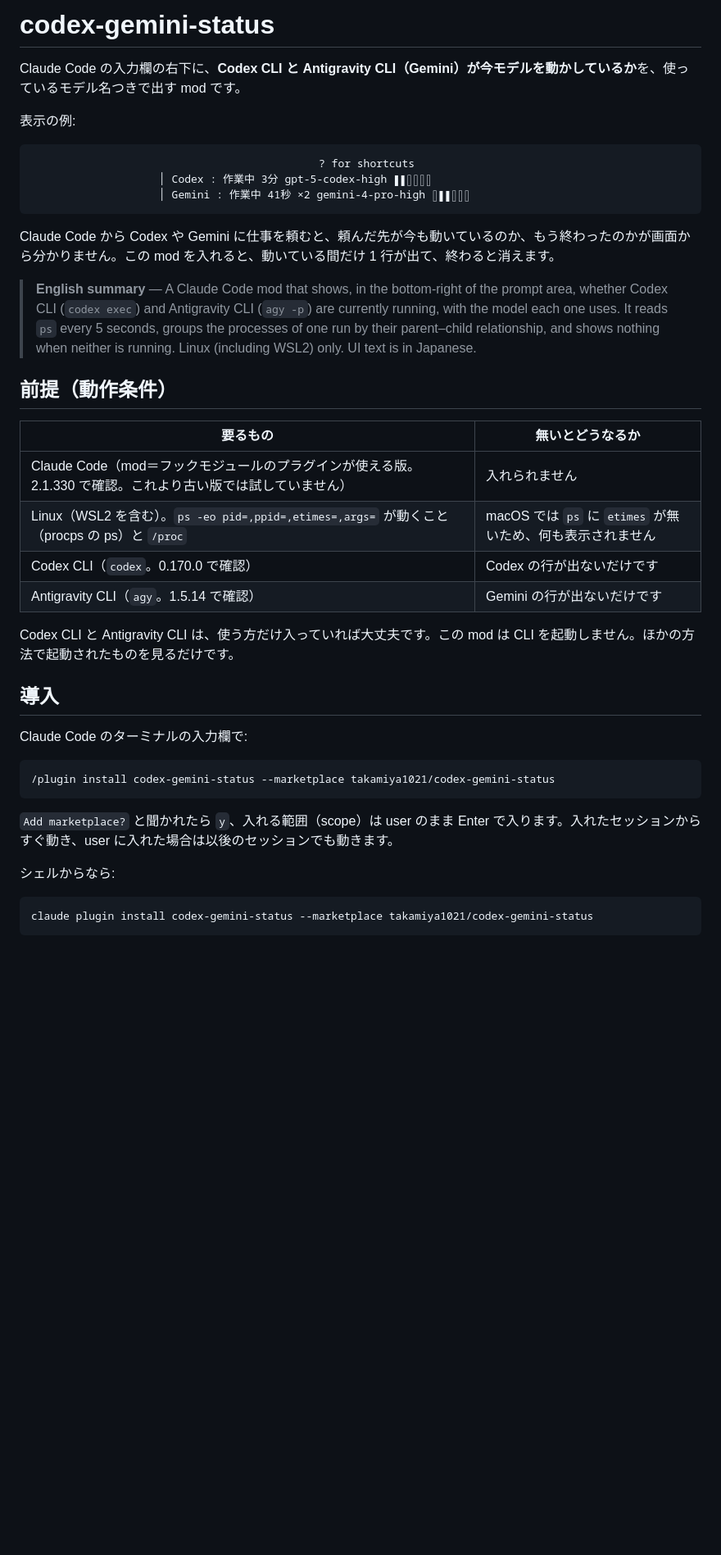
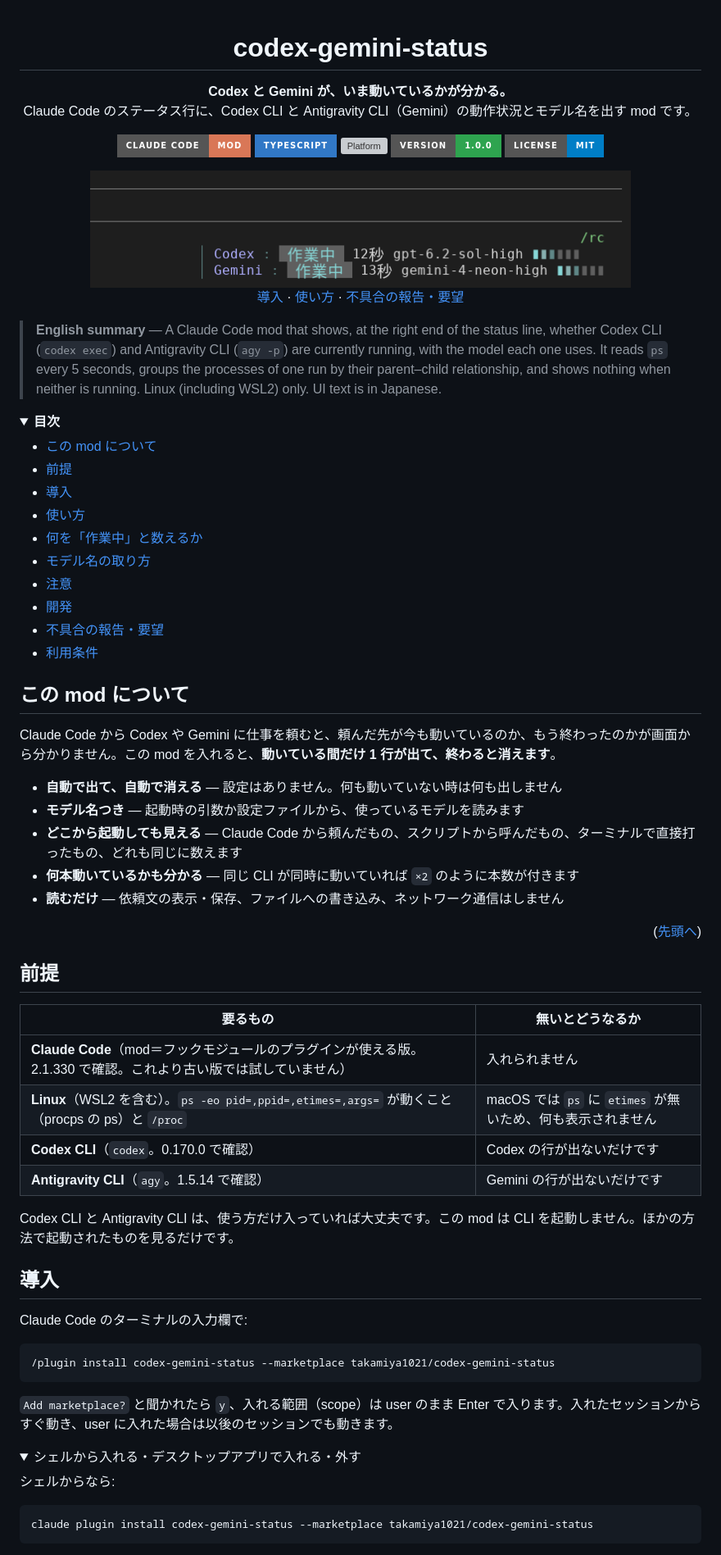
Before and after one commit to HiroakiYoshikura/codex-gemini-status, a Markdown page: README.md, the part around one of its changes. Shown at 82% size. Rendered like a GitHub page; pictures changed too: docs/screenshot.png (added); folded sections open; badges without logos; blank space fills up the shorter version; grey boxes are pictures that could not be loaded.

Commit message:
README: 見た目を整え、実際の画面を載せる

````diff
--- a/README.md
+++ b/README.md
@@ -1,27 +1,70 @@
-# codex-gemini-status
+<a id="readme-top"></a>
 
-Claude Code の入力欄の右下に、**Codex CLI と Antigravity CLI（Gemini）が今モデルを動かしているか**を、使っているモデル名つきで出す mod です。
+<div align="center">
 
-表示の例:
+<h1>codex-gemini-status</h1>
 
-```
-                                             ? for shortcuts
-                    │ Codex : 作業中 3分 gpt-5-codex-high ▮▮▯▯▯▯
-                    │ Gemini : 作業中 41秒 ×2 gemini-4-pro-high ▯▮▮▯▯▯
-```
+<p>
+  <b>Codex と Gemini が、いま動いているかが分かる。</b><br>
+  Claude Code のステータス行に、Codex CLI と Antigravity CLI（Gemini）の動作状況とモデル名を出す mod です。
+</p>
 
-Claude Code から Codex や Gemini に仕事を頼むと、頼んだ先が今も動いているのか、もう終わったのかが画面から分かりません。この mod を入れると、動いている間だけ 1 行が出て、終わると消えます。
+[![Claude Code][claude-shield]][claude-url]
+[![TypeScript][ts-shield]][ts-url]
+[![Platform][platform-shield]](#前提)
+[![Version][version-shield]](.claude-plugin/plugin.json)
+[![MIT License][license-shield]](LICENSE)
 
-> **English summary** — A Claude Code mod that shows, in the bottom-right of the prompt area, whether Codex CLI (`codex exec`) and Antigravity CLI (`agy -p`) are currently running, with the model each one uses. It reads `ps` every 5 seconds, groups the processes of one run by their parent–child relationship, and shows nothing when neither is running. Linux (including WSL2) only. UI text is in Japanese.
+<img src="docs/screenshot.png" alt="Claude Code のステータス行の右端に、Codex と Gemini の作業中の行が出ている実際の画面" width="660">
 
-## 前提（動作条件）
+<p>
+  <a href="#導入">導入</a>
+  ·
+  <a href="#使い方">使い方</a>
+  ·
+  <a href="https://github.com/takamiya1021/codex-gemini-status/issues">不具合の報告・要望</a>
+</p>
+
+</div>
+
+> **English summary** — A Claude Code mod that shows, at the right end of the status line, whether Codex CLI (`codex exec`) and Antigravity CLI (`agy -p`) are currently running, with the model each one uses. It reads `ps` every 5 seconds, groups the processes of one run by their parent–child relationship, and shows nothing when neither is running. Linux (including WSL2) only. UI text is in Japanese.
+
+<details>
+<summary><b>目次</b></summary>
+
+- [この mod について](#この-mod-について)
+- [前提](#前提)
+- [導入](#導入)
+- [使い方](#使い方)
+- [何を「作業中」と数えるか](#何を作業中と数えるか)
+- [モデル名の取り方](#モデル名の取り方)
+- [注意](#注意)
+- [開発](#開発)
+- [不具合の報告・要望](#不具合の報告要望)
+- [利用条件](#利用条件)
+
+</details>
+
+## この mod について
+
+Claude Code から Codex や Gemini に仕事を頼むと、頼んだ先が今も動いているのか、もう終わったのかが画面から分かりません。この mod を入れると、**動いている間だけ 1 行が出て、終わると消えます**。
+
+- **自動で出て、自動で消える** — 設定はありません。何も動いていない時は何も出しません
+- **モデル名つき** — 起動時の引数か設定ファイルから、使っているモデルを読みます
+- **どこから起動しても見える** — Claude Code から頼んだもの、スクリプトから呼んだもの、ターミナルで直接打ったもの、どれも同じに数えます
+- **何本動いているかも分かる** — 同じ CLI が同時に動いていれば `×2` のように本数が付きます
+- **読むだけ** — 依頼文の表示・保存、ファイルへの書き込み、ネットワーク通信はしません
+
+<p align="right">(<a href="#readme-top">先頭へ</a>)</p>
+
+## 前提
 
 | 要るもの | 無いとどうなるか |
 |---|---|
-| Claude Code（mod＝フックモジュールのプラグインが使える版。2.1.330 で確認。これより古い版では試していません） | 入れられません |
-| Linux（WSL2 を含む）。`ps -eo pid=,ppid=,etimes=,args=` が動くこと（procps の ps）と `/proc` | macOS では `ps` に `etimes` が無いため、何も表示されません |
-| Codex CLI（`codex`。0.170.0 で確認） | Codex の行が出ないだけです |
-| Antigravity CLI（`agy`。1.5.14 で確認） | Gemini の行が出ないだけです |
+| **Claude Code**（mod＝フックモジュールのプラグインが使える版。2.1.330 で確認。これより古い版では試していません） | 入れられません |
+| **Linux**（WSL2 を含む）。`ps -eo pid=,ppid=,etimes=,args=` が動くこと（procps の ps）と `/proc` | macOS では `ps` に `etimes` が無いため、何も表示されません |
+| **Codex CLI**（`codex`。0.170.0 で確認） | Codex の行が出ないだけです |
+| **Antigravity CLI**（`agy`。1.5.14 で確認） | Gemini の行が出ないだけです |
 
 Codex CLI と Antigravity CLI は、使う方だけ入っていれば大丈夫です。この mod は CLI を起動しません。ほかの方法で起動されたものを見るだけです。
 
@@ -35,6 +78,9 @@ Claude Code のターミナルの入力欄で:
 
 `Add marketplace?` と聞かれたら `y`、入れる範囲（scope）は user のまま Enter で入ります。入れたセッションからすぐ動き、user に入れた場合は以後のセッションでも動きます。
 
+<details>
+<summary>シェルから入れる・デスクトップアプリで入れる・外す</summary>
+
 シェルからなら:
 
 ```bash
````
Also changed, not shown: other parts of README.md (+61 -10 lines).
